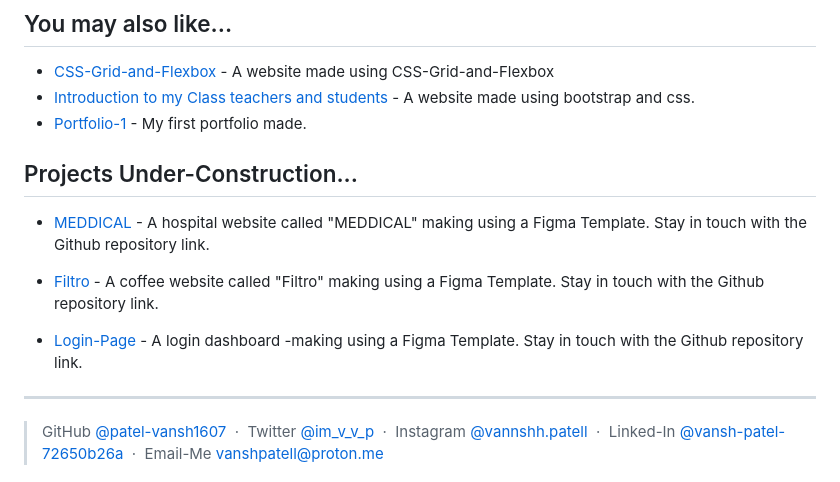
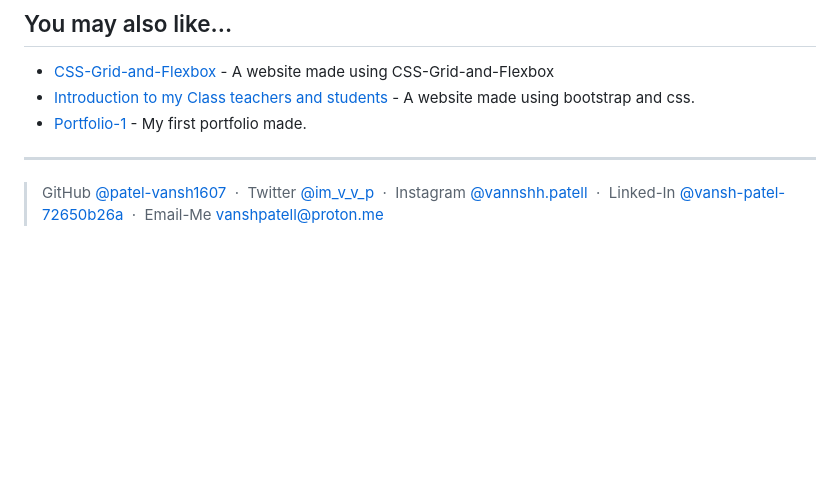
Before and after one commit to patel-vansh1607/smart-cloud, a Markdown page: README.md, the part around the change. Rendered like a GitHub page; blank space fills up the shorter version.

Commit message:
removed links

```diff
--- a/README.md
+++ b/README.md
@@ -81,15 +81,6 @@ This software uses the following open source packages:
 - [Portfolio-1](https://github.com/patel-vansh1607/portfolio-1) - My first portfolio made.
 
 
-## Projects Under-Construction...
-
-- [MEDDICAL](https://github.com/patel-vansh1607/MEDDICAL-hospital-website) - A hospital website called "MEDDICAL" making using a Figma Template. Stay in touch with the Github repository link.
-
-- [Filtro](https://github.com/patel-vansh1607/filtro-coffee-website) - A coffee website called "Filtro" making using a Figma Template. Stay in touch with the Github repository link.
-
-- [Login-Page](https://github.com/patel-vansh1607/login-dashboard) - A login dashboard -making using a Figma Template. Stay in touch with the Github repository link.
-
-
 ---
 
 > GitHub [@patel-vansh1607](https://github.com/patel-vansh1607) &nbsp;&middot;&nbsp;
```
